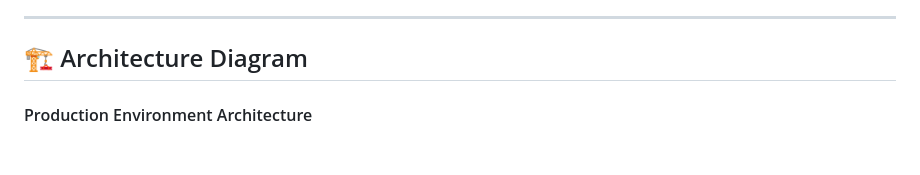
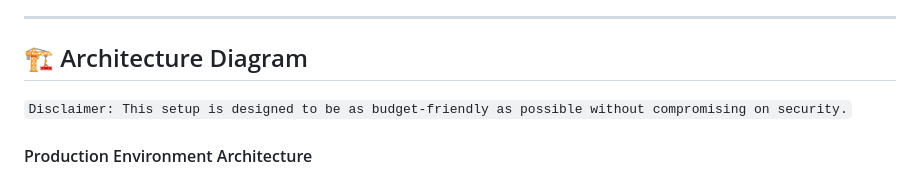
Before and after one commit to victorgpt0/sokoni, a Markdown page: README.md, the part around the change. Drawn GitHub-style; blank space fills up the shorter version.

```diff
--- a/README.md
+++ b/README.md
@@ -50,6 +50,8 @@ This project serves as the practical capstone for my 12-week Starter DevOps Prog
 ---
 
 ## 🏗️ Architecture Diagram
+`Disclaimer: This setup is designed to be as budget-friendly as possible without compromising on security.`
+
 #### Production Environment Architecture
 ![Production Architecture](./docs/prod.png)
 
```
